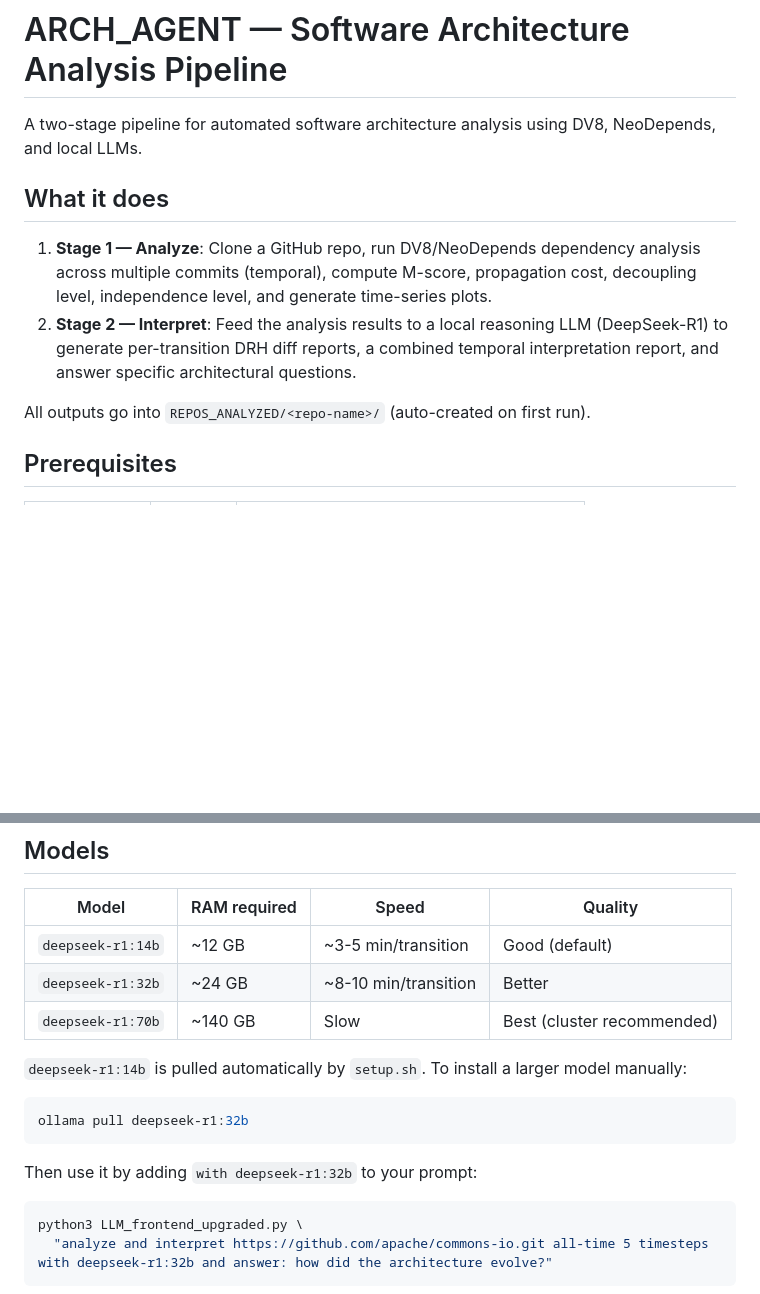
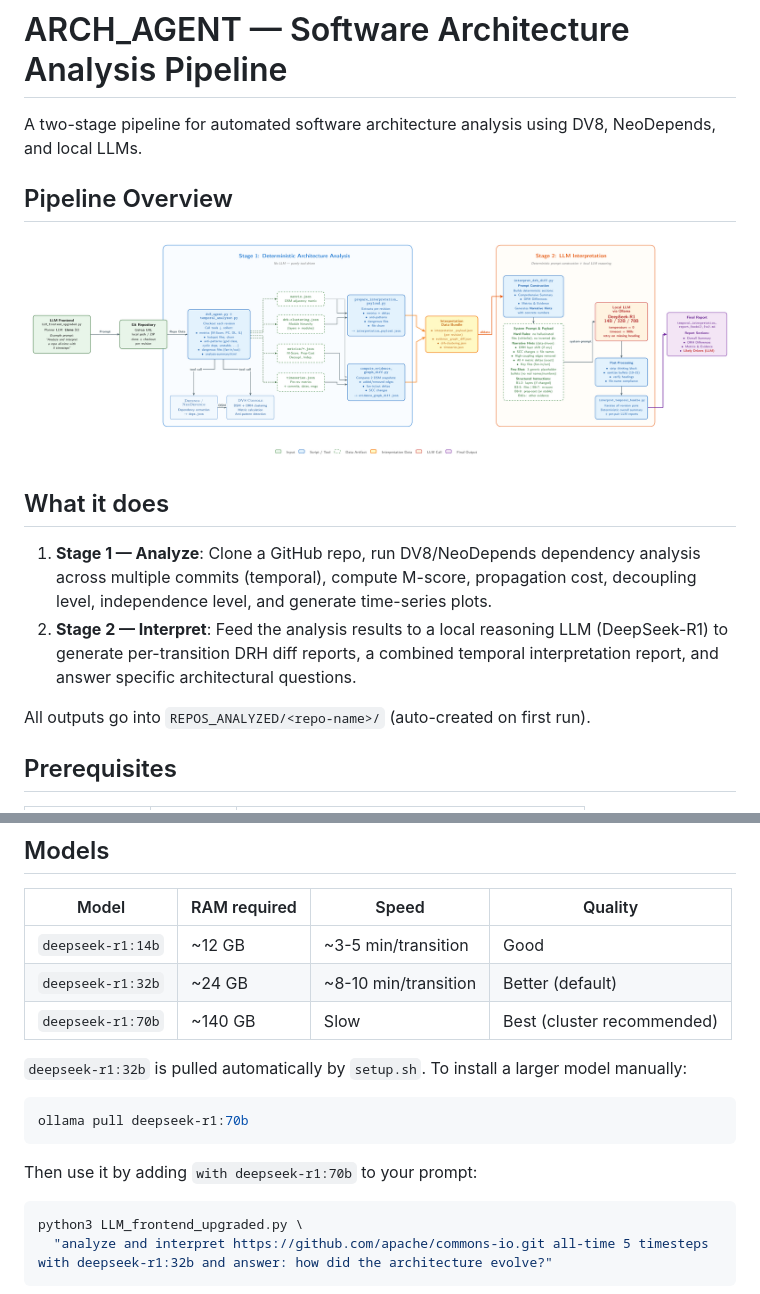
Before and after one commit to FreeworkEarth/ARCH_AGENT, a Markdown page: README.md, 2 parts joined by grey strips. Rendered like a GitHub page; pictures changed too: pipeline_diagram.png (added); blank space fills up the shorter version.

````diff
--- a/README.md
+++ b/README.md
@@ -1,6 +1,10 @@
 # ARCH_AGENT — Software Architecture Analysis Pipeline
 
 A two-stage pipeline for automated software architecture analysis using DV8, NeoDepends, and local LLMs.
+
+## Pipeline Overview
+
+![Pipeline Diagram](pipeline_diagram.png)
 
 ## What it does
 
@@ -8,6 +12,8 @@ A two-stage pipeline for automated software architecture analysis using DV8, Neo
 2. **Stage 2 — Interpret**: Feed the analysis results to a local reasoning LLM (DeepSeek-R1) to generate per-transition DRH diff reports, a combined temporal interpretation report, and answer specific architectural questions.
 
 All outputs go into `REPOS_ANALYZED/<repo-name>/` (auto-created on first run).
+
+
 
 ## Prerequisites
 
@@ -147,17 +153,17 @@ GitHub URL / local repo
 
 | Model | RAM required | Speed | Quality |
 |-------|-------------|-------|---------|
-| `deepseek-r1:14b` | ~12 GB | ~3-5 min/transition | Good (default) |
-| `deepseek-r1:32b` | ~24 GB | ~8-10 min/transition | Better |
+| `deepseek-r1:14b` | ~12 GB | ~3-5 min/transition | Good |
+| `deepseek-r1:32b` | ~24 GB | ~8-10 min/transition | Better (default) |
 | `deepseek-r1:70b` | ~140 GB | Slow | Best (cluster recommended) |
 
-`deepseek-r1:14b` is pulled automatically by `setup.sh`. To install a larger model manually:
+`deepseek-r1:32b` is pulled automatically by `setup.sh`. To install a larger model manually:
 
 ```bash
-ollama pull deepseek-r1:32b
+ollama pull deepseek-r1:70b
 ```
 
-Then use it by adding `with deepseek-r1:32b` to your prompt:
+Then use it by adding `with deepseek-r1:70b` to your prompt:
 
 ```bash
 python3 LLM_frontend_upgraded.py \
````
Also changed, not shown: other parts of README.md (+4 -4 lines), 9 other files.
